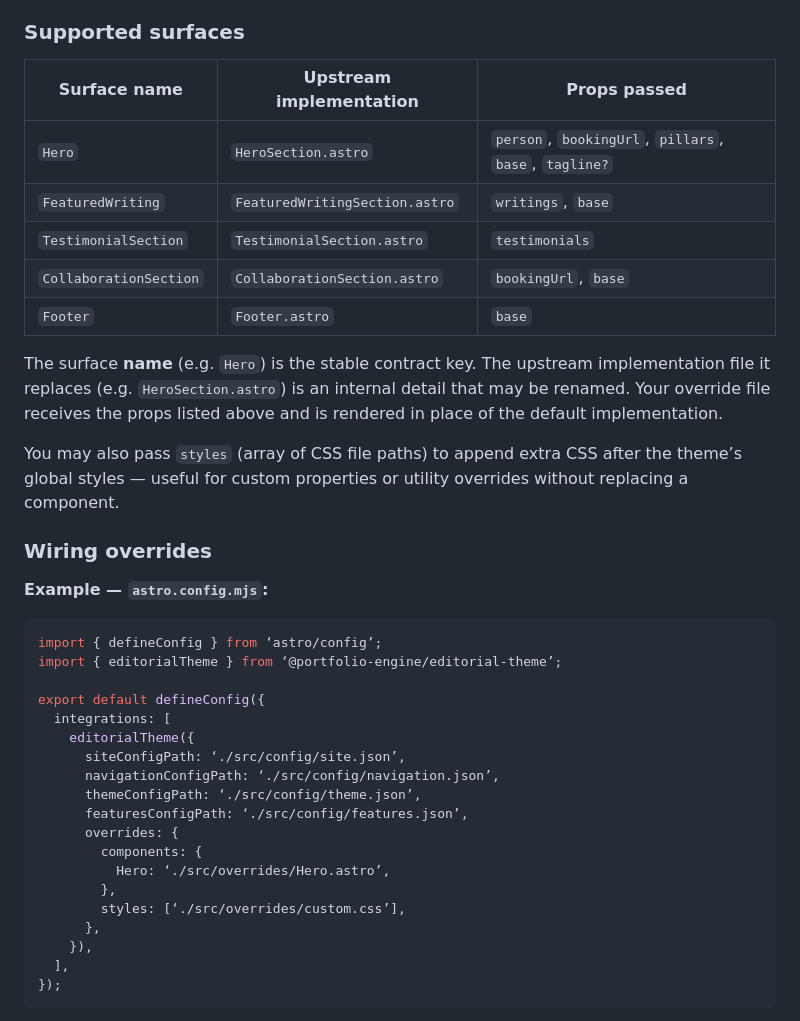
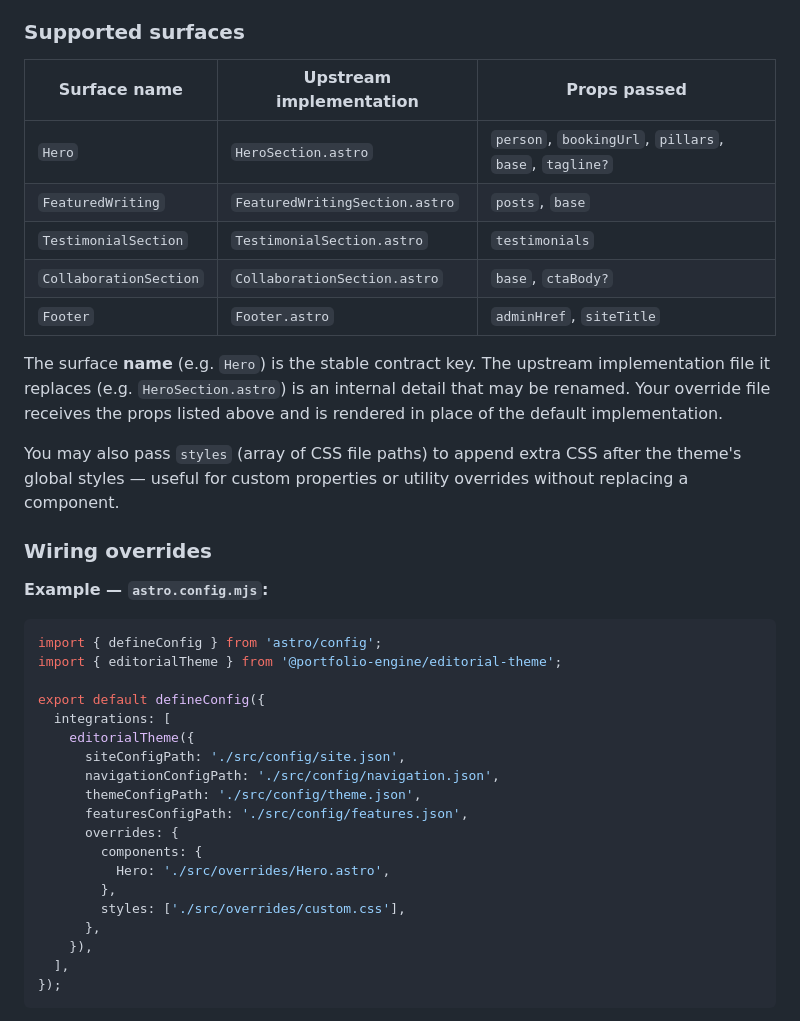
Before and after one commit to rainonej/portfolio-engine, a Markdown page: docs/downstream/consumption.md, the part around one of its changes. Rendered like a GitHub page.

Commit message:
fix(phase3): correct surface props table + fix typographic quotes in docs
- FeaturedWriting passes `posts` (not `writings`)
- CollaborationSection passes `base`, `ctaBody?` (not `bookingUrl`, `base`)
- Footer passes `adminHref`, `siteTitle` (not `base`)
- Replace typographic smart quotes with ASCII in JS code example
- Run Prettier on consumption.md

Addresses Codex P2 review comments on PR #52.

Co-Authored-By: Claude Sonnet 4.6 <noreply@anthropic.com>

````diff
--- a/docs/downstream/consumption.md
+++ b/docs/downstream/consumption.md
@@ -154,38 +154,38 @@ Overrides are **not** picked up from disk automatically. Pass an `overrides` obj
 
 ### Supported surfaces
 
-| Surface name | Upstream implementation | Props passed |
-|---|---|---|
-| `Hero` | `HeroSection.astro` | `person`, `bookingUrl`, `pillars`, `base`, `tagline?` |
-| `FeaturedWriting` | `FeaturedWritingSection.astro` | `writings`, `base` |
-| `TestimonialSection` | `TestimonialSection.astro` | `testimonials` |
-| `CollaborationSection` | `CollaborationSection.astro` | `bookingUrl`, `base` |
-| `Footer` | `Footer.astro` | `base` |
+| Surface name           | Upstream implementation        | Props passed                                          |
+| ---------------------- | ------------------------------ | ----------------------------------------------------- |
+| `Hero`                 | `HeroSection.astro`            | `person`, `bookingUrl`, `pillars`, `base`, `tagline?` |
+| `FeaturedWriting`      | `FeaturedWritingSection.astro` | `posts`, `base`                                       |
+| `TestimonialSection`   | `TestimonialSection.astro`     | `testimonials`                                        |
+| `CollaborationSection` | `CollaborationSection.astro`   | `base`, `ctaBody?`                                    |
+| `Footer`               | `Footer.astro`                 | `adminHref`, `siteTitle`                              |
 
 The surface **name** (e.g. `Hero`) is the stable contract key. The upstream implementation file it replaces (e.g. `HeroSection.astro`) is an internal detail that may be renamed. Your override file receives the props listed above and is rendered in place of the default implementation.
 
-You may also pass `styles` (array of CSS file paths) to append extra CSS after the theme’s global styles — useful for custom properties or utility overrides without replacing a component.
+You may also pass `styles` (array of CSS file paths) to append extra CSS after the theme's global styles — useful for custom properties or utility overrides without replacing a component.
 
 ### Wiring overrides
 
 **Example — `astro.config.mjs`:**
 
 ```js
-import { defineConfig } from ‘astro/config’;
-import { editorialTheme } from ‘@portfolio-engine/editorial-theme’;
+import { defineConfig } from 'astro/config';
+import { editorialTheme } from '@portfolio-engine/editorial-theme';
 
 export default defineConfig({
   integrations: [
     editorialTheme({
-      siteConfigPath: ‘./src/config/site.json’,
-      navigationConfigPath: ‘./src/config/navigation.json’,
-      themeConfigPath: ‘./src/config/theme.json’,
-      featuresConfigPath: ‘./src/config/features.json’,
+      siteConfigPath: './src/config/site.json',
+      navigationConfigPath: './src/config/navigation.json',
+      themeConfigPath: './src/config/theme.json',
+      featuresConfigPath: './src/config/features.json',
       overrides: {
         components: {
-          Hero: ‘./src/overrides/Hero.astro’,
+          Hero: './src/overrides/Hero.astro',
         },
-        styles: [‘./src/overrides/custom.css’],
+        styles: ['./src/overrides/custom.css'],
       },
     }),
   ],
````
Also changed, not shown: other parts of docs/downstream/consumption.md (+4 -4 lines).
